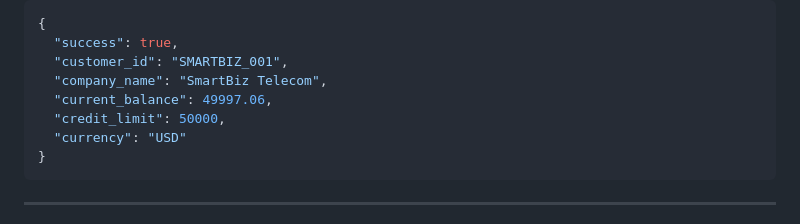
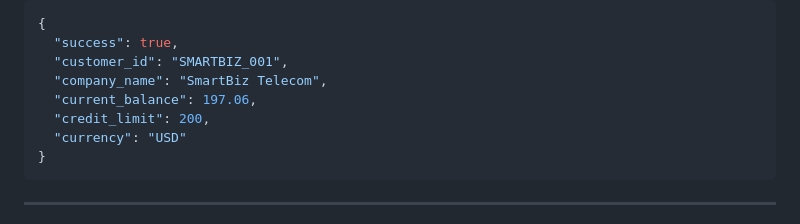
Before and after one commit to richardmas-cmyk/Latcom-fix, a Markdown page: docs/SMARTBIZ_API_INTEGRATION.md, the part around one of its changes. GitHub-like rendering.

````diff
--- a/docs/SMARTBIZ_API_INTEGRATION.md
+++ b/docs/SMARTBIZ_API_INTEGRATION.md
@@ -270,8 +272,8 @@ x-customer-id: SMARTBIZ_001
   "success": true,
   "customer_id": "SMARTBIZ_001",
   "company_name": "SmartBiz Telecom",
-  "current_balance": 49997.06,
-  "credit_limit": 50000,
+  "current_balance": 197.06,
+  "credit_limit": 200,
   "currency": "USD"
 }
 ```
````
Also changed, not shown: other parts of docs/SMARTBIZ_API_INTEGRATION.md (+9 -7 lines), docs/SMARTBIZ_QUICK_REFERENCE.md (+4 -2 lines).
